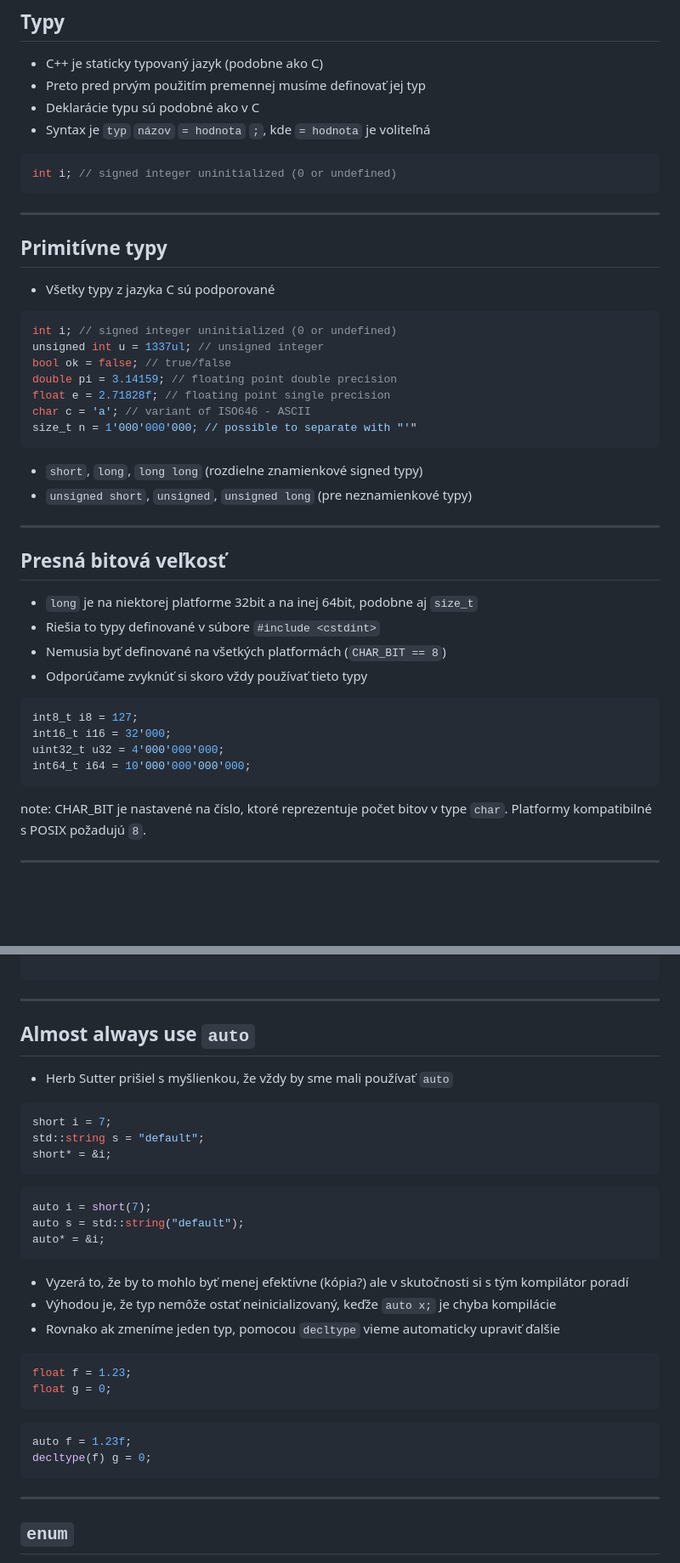
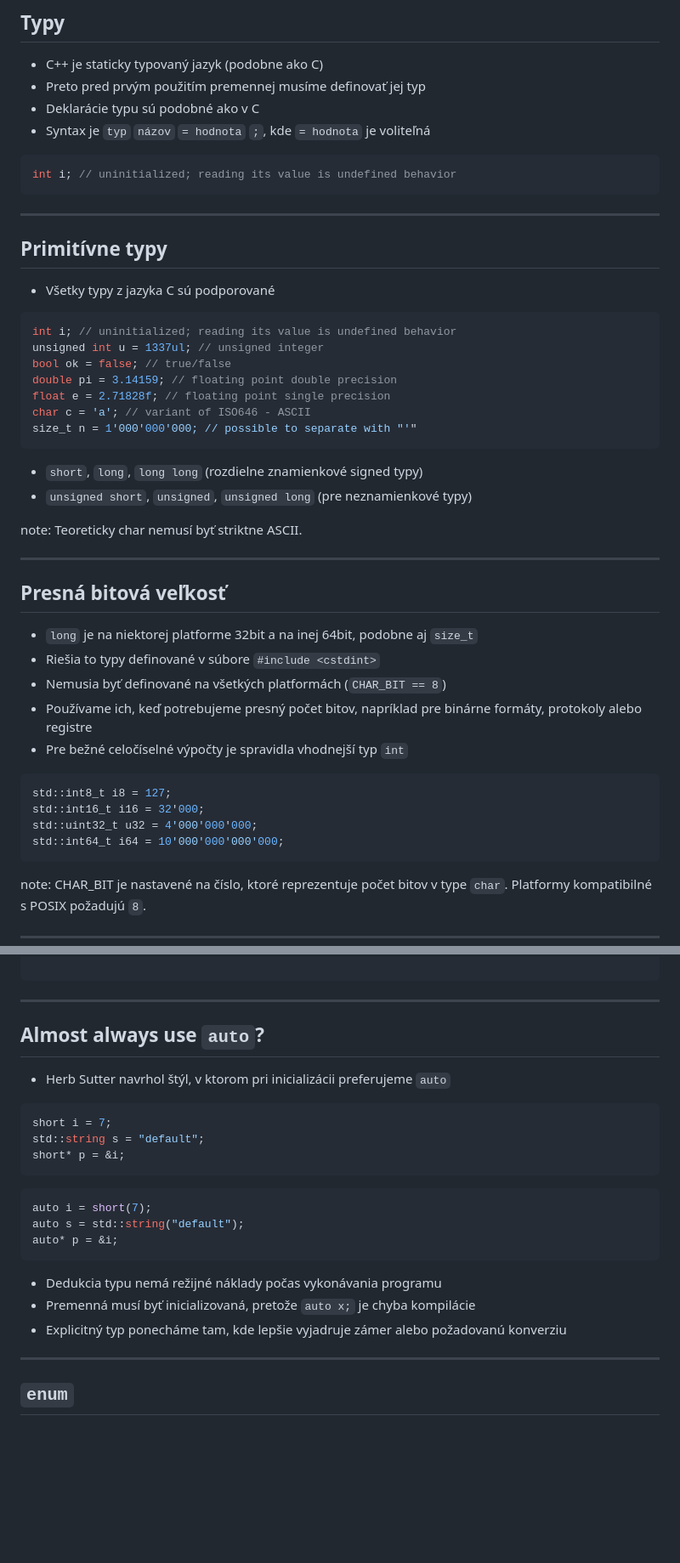
Before and after one commit to cppseminar/apc-lectures, a Markdown page: public/lectures/2_basics.md, 2 parts joined by grey strips. Shown at 85% size. GitHub-like rendering; blank space fills up the shorter version.

Commit message:
final touches on lecture 02

````diff
--- a/public/lectures/2_basics.md
+++ b/public/lectures/2_basics.md
@@ -222,7 +222,7 @@ int test(int a) {
 * Syntax je `typ` `názov` `= hodnota` `;`, kde `= hodnota` je voliteľná
 
 ```cpp
-int i; // signed integer uninitialized (0 or undefined)
+int i; // uninitialized; reading its value is undefined behavior
 ```
 
 ---
@@ -232,7 +232,7 @@ int i; // signed integer uninitialized (0 or undefined)
 * Všetky typy z jazyka C sú podporované
 
 ```cpp
-int i; // signed integer uninitialized (0 or undefined)
+int i; // uninitialized; reading its value is undefined behavior
 unsigned int u = 1337ul; // unsigned integer
 bool ok = false; // true/false
 double pi = 3.14159; // floating point double precision
@@ -244,6 +244,8 @@ size_t n = 1'000'000'000; // possible to separate with "'"
 * `short`, `long`, `long long` (rozdielne znamienkové signed typy)
 * `unsigned short`, `unsigned`, `unsigned long` (pre neznamienkové typy)
 
+note: Teoreticky char nemusí byť striktne ASCII.
+
 ---
 
 ## Presná bitová veľkosť
@@ -251,13 +253,14 @@ size_t n = 1'000'000'000; // possible to separate with "'"
 * `long` je na niektorej platforme 32bit a na inej 64bit, podobne aj `size_t`
 * Riešia to typy definované v súbore `#include <cstdint>`
 * Nemusia byť definované na všetkých platformách (`CHAR_BIT == 8`)
-* Odporúčame zvyknúť si skoro vždy používať tieto typy
-
-```cpp
-int8_t i8 = 127;
-int16_t i16 = 32'000;
-uint32_t u32 = 4'000'000'000;
-int64_t i64 = 10'000'000'000'000;
+* Používame ich, keď potrebujeme presný počet bitov, napríklad pre binárne formáty, protokoly alebo registre
+* Pre bežné celočíselné výpočty je spravidla vhodnejší typ `int`
+
+```cpp
+std::int8_t i8 = 127;
+std::int16_t i16 = 32'000;
+std::uint32_t u32 = 4'000'000'000;
+std::int64_t i64 = 10'000'000'000'000;
 ```
 
 note: CHAR_BIT je nastavené na číslo, ktoré reprezentuje počet bitov v type `char`. Platformy kompatibilné s POSIX požadujú `8`.
@@ -496,9 +488,9 @@ int main() {
 
 ---
 
-## Almost always use `auto`
-
-* Herb Sutter prišiel s myšlienkou, že vždy by sme mali používať `auto`
+## Almost always use `auto`?
+
+* Herb Sutter navrhol štýl, v ktorom pri inicializácii preferujeme `auto`
 
 <div style="display: flex; align-items: center;">
 <div style="flex: 1;">
@@ -506,7 +498,7 @@ int main() {
 ```cpp
 short i = 7;
 std::string s = "default";
-short* = &i;
+short* p = &i;
 ```
 </div>
 <div style="flex: 1;">
@@ -514,31 +506,14 @@ short* = &i;
 ```cpp
 auto i = short(7);
 auto s = std::string("default");
-auto* = &i;
-```
-</div>
-</div>
-
-* Vyzerá to, že by to mohlo byť menej efektívne (kópia?) ale v skutočnosti si s tým kompilátor poradí
-* Výhodou je, že typ nemôže ostať neinicializovaný, keďže `auto x;` je chyba kompilácie
-* Rovnako ak zmeníme jeden typ, pomocou `decltype` vieme automaticky upraviť ďalšie
-
-<div style="display: flex; align-items: center;">
-<div style="flex: 1;">
-
-```cpp
-float f = 1.23;
-float g = 0;
-```
-</div>
-<div style="flex: 1;">
-
-```cpp
-auto f = 1.23f;
-decltype(f) g = 0;
-```
-</div>
-</div>
+auto* p = &i;
+```
+</div>
+</div>
+
+* Dedukcia typu nemá režijné náklady počas vykonávania programu
+* Premenná musí byť inicializovaná, pretože `auto x;` je chyba kompilácie
+* Explicitný typ ponecháme tam, kde lepšie vyjadruje zámer alebo požadovanú konverziu
 
 ---
 
````
Also changed, not shown: other parts of public/lectures/2_basics.md (+113 -332 lines).
